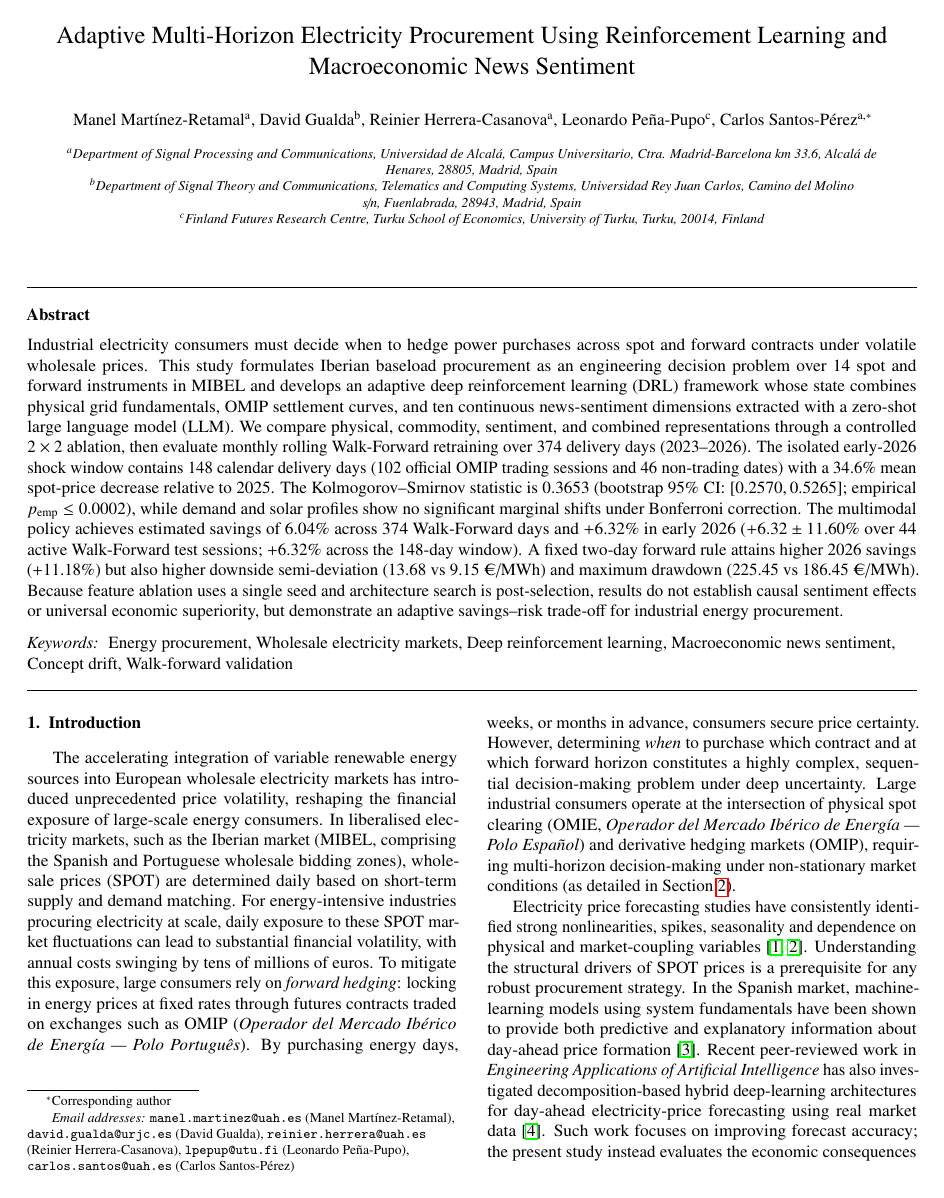
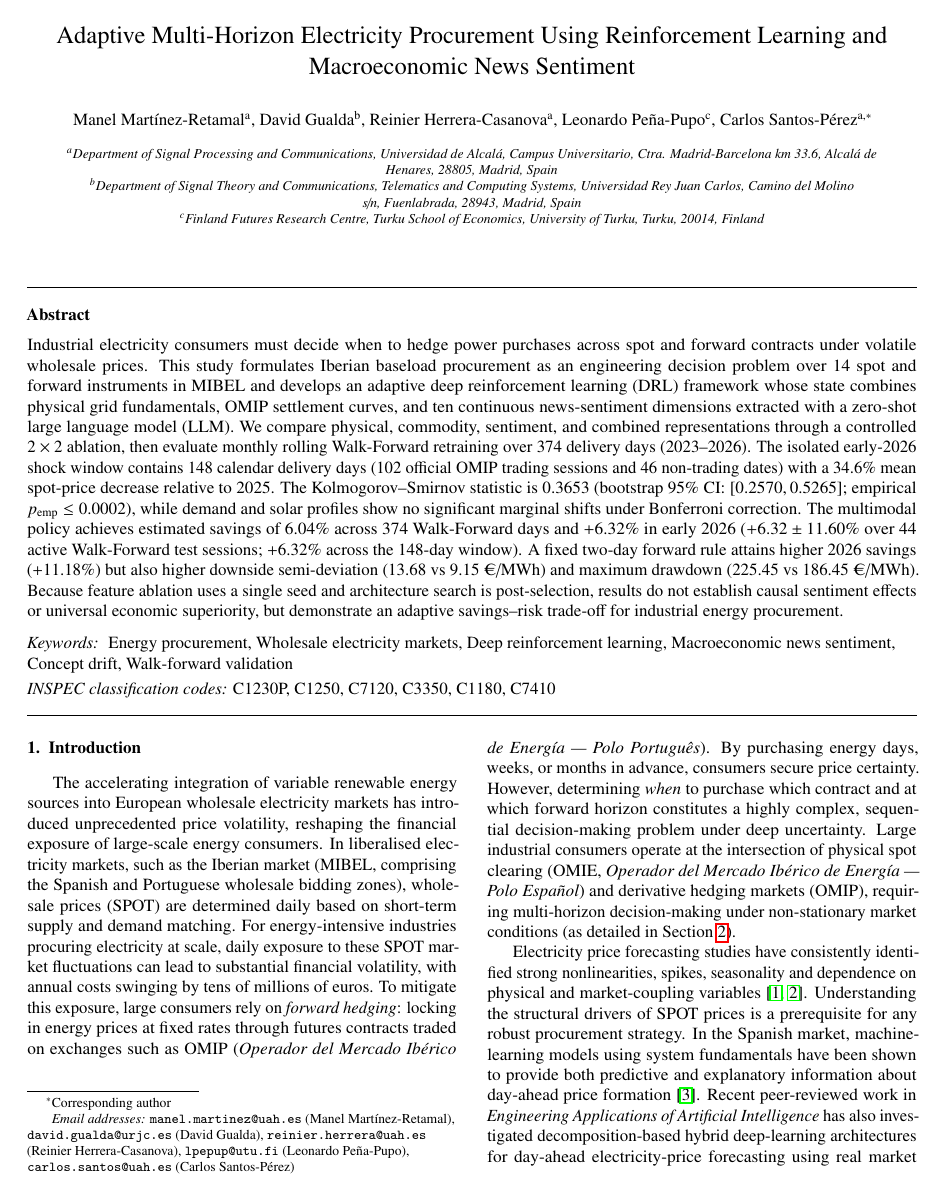
Before and after one commit to MannyKing55/mibel-drl-procurement, a LaTeX paper (paper_latex/main.tex): page 2 of 33 before the commit and page 1 of 32 after it. Compiled offline with pdfLaTeX.

Commit message:
Fix INSPEC frontmatter placement: move inside keyword environment to prevent orphaned page 1

```diff
--- a/paper_latex/main.tex
+++ b/paper_latex/main.tex
@@ -115,5 +115,6 @@ Industrial electricity consumers must decide when to hedge power purchases acros
 
 % ── Keywords ─────────────────────────────────────────────────────────────────
 \begin{keyword}
-Energy procurement \sep Wholesale electricity markets \sep Deep reinforcement learning \sep Macroeconomic news sentiment \sep Concept drift \sep Walk-forward validation
+Energy procurement \sep Wholesale electricity markets \sep Deep reinforcement learning \sep Macroeconomic news sentiment \sep Concept drift \sep Walk-forward validation\\[0.3em]
+\textit{INSPEC classification codes:} C1230P, C1250, C7120, C3350, C1180, C7410
 \end{keyword}
```
Also changed, not shown: paper_latex/main.tex (2 more changed lines).
